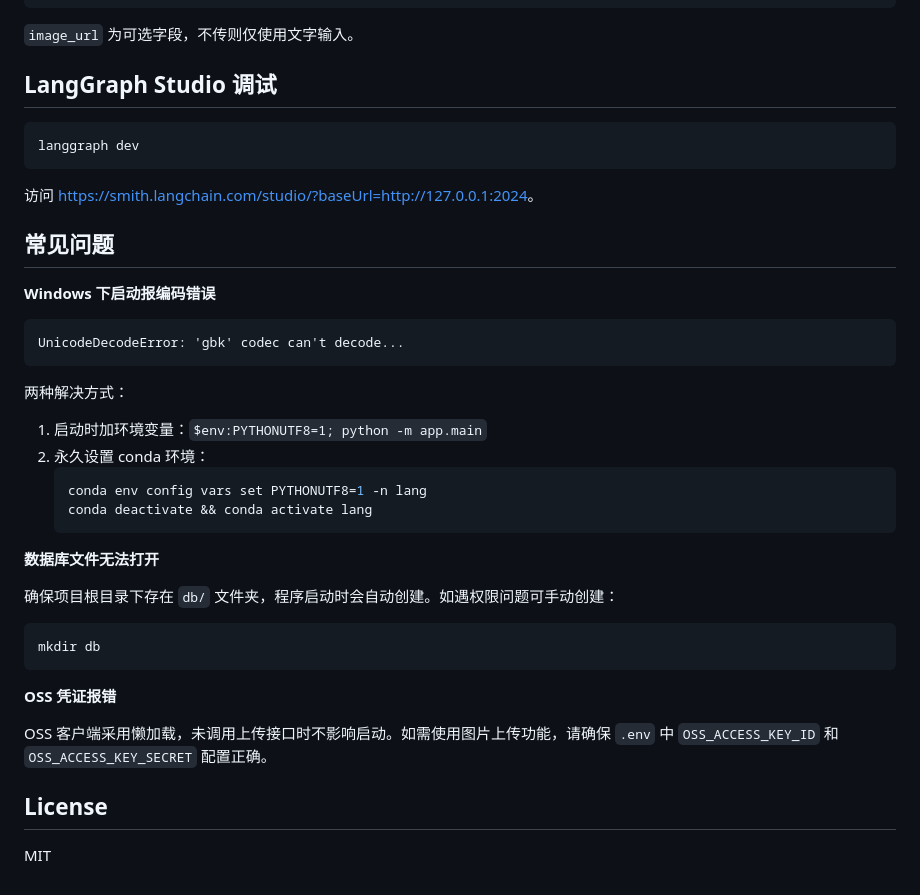
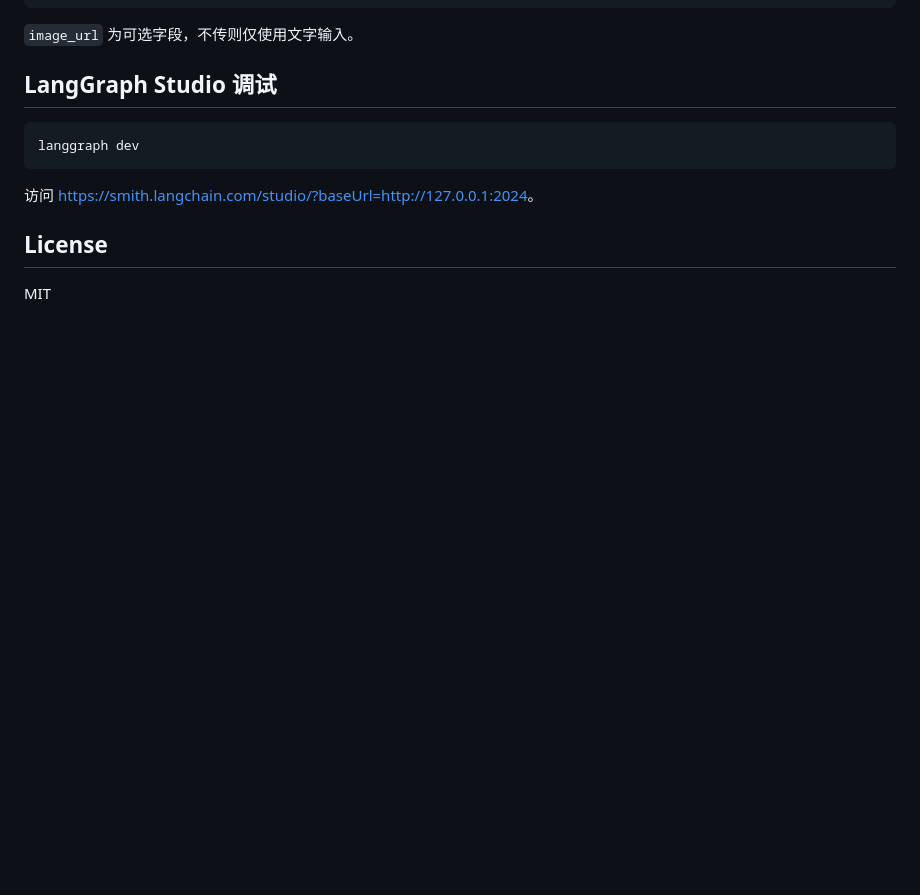
Before and after one commit to Carti111/Personal_Chief, a Markdown page: README.md, the part around the change. GitHub-like rendering; blank space fills up the shorter version.

Commit message:
Remove troubleshooting section

````diff
--- a/README.md
+++ b/README.md
@@ -122,35 +122,6 @@ langgraph dev
 
 访问 [https://smith.langchain.com/studio/?baseUrl=http://127.0.0.1:2024](https://smith.langchain.com/studio/?baseUrl=http://127.0.0.1:2024)。
 
-## 常见问题
-
-**Windows 下启动报编码错误**
-
-```
-UnicodeDecodeError: 'gbk' codec can't decode...
-```
-
-两种解决方式：
-
-1. 启动时加环境变量：`$env:PYTHONUTF8=1; python -m app.main`
-2. 永久设置 conda 环境：
-   ```bash
-   conda env config vars set PYTHONUTF8=1 -n lang
-   conda deactivate && conda activate lang
-   ```
-
-**数据库文件无法打开**
-
-确保项目根目录下存在 `db/` 文件夹，程序启动时会自动创建。如遇权限问题可手动创建：
-
-```bash
-mkdir db
-```
-
-**OSS 凭证报错**
-
-OSS 客户端采用懒加载，未调用上传接口时不影响启动。如需使用图片上传功能，请确保 `.env` 中 `OSS_ACCESS_KEY_ID` 和 `OSS_ACCESS_KEY_SECRET` 配置正确。
-
 ## License
 
 MIT
````
